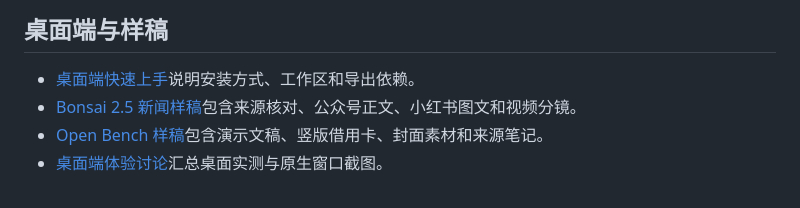
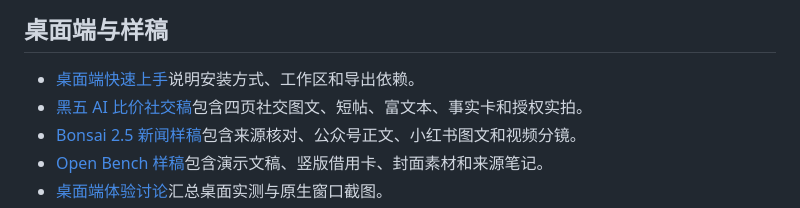
Before and after one commit to chicogong/aimake-creator, a Markdown page: docs/DOCS_INDEX.md, the part around the change. Drawn GitHub-style.

```diff
--- a/docs/DOCS_INDEX.md
+++ b/docs/DOCS_INDEX.md
@@ -3,6 +3,7 @@
 ## 桌面端与样稿
 
 - [桌面端快速上手](../README.zh-CN.md#开始使用)说明安装方式、工作区和导出依赖。
+- [黑五 AI 比价社交稿](../examples/news-ai-shopping/README.md)包含四页社交图文、短帖、富文本、事实卡和授权实拍。
 - [Bonsai 2.5 新闻样稿](../examples/news-bonsai-27b/README.md)包含来源核对、公众号正文、小红书图文和视频分镜。
 - [Open Bench 样稿](../examples/open-bench/README.md)包含演示文稿、竖版借用卡、封面素材和来源笔记。
 - [桌面端体验讨论](https://github.com/chicogong/aimake-creator/discussions/47)汇总桌面实测与原生窗口截图。
```
Also changed, not shown: README.md (+6 -8 lines), README.zh-CN.md (+6 -8 lines), examples/news-ai-shopping/README.md (added, +22 -0 lines), examples/news-ai-shopping/article.md (added, +31 -0 lines), examples/news-ai-shopping/carousel.deck.md (added, +50 -0 lines), examples/news-ai-shopping/posts.md (added, +17 -0 lines), docs/assets/desktop-ai-shopping.jpg (added), 3 other files.
